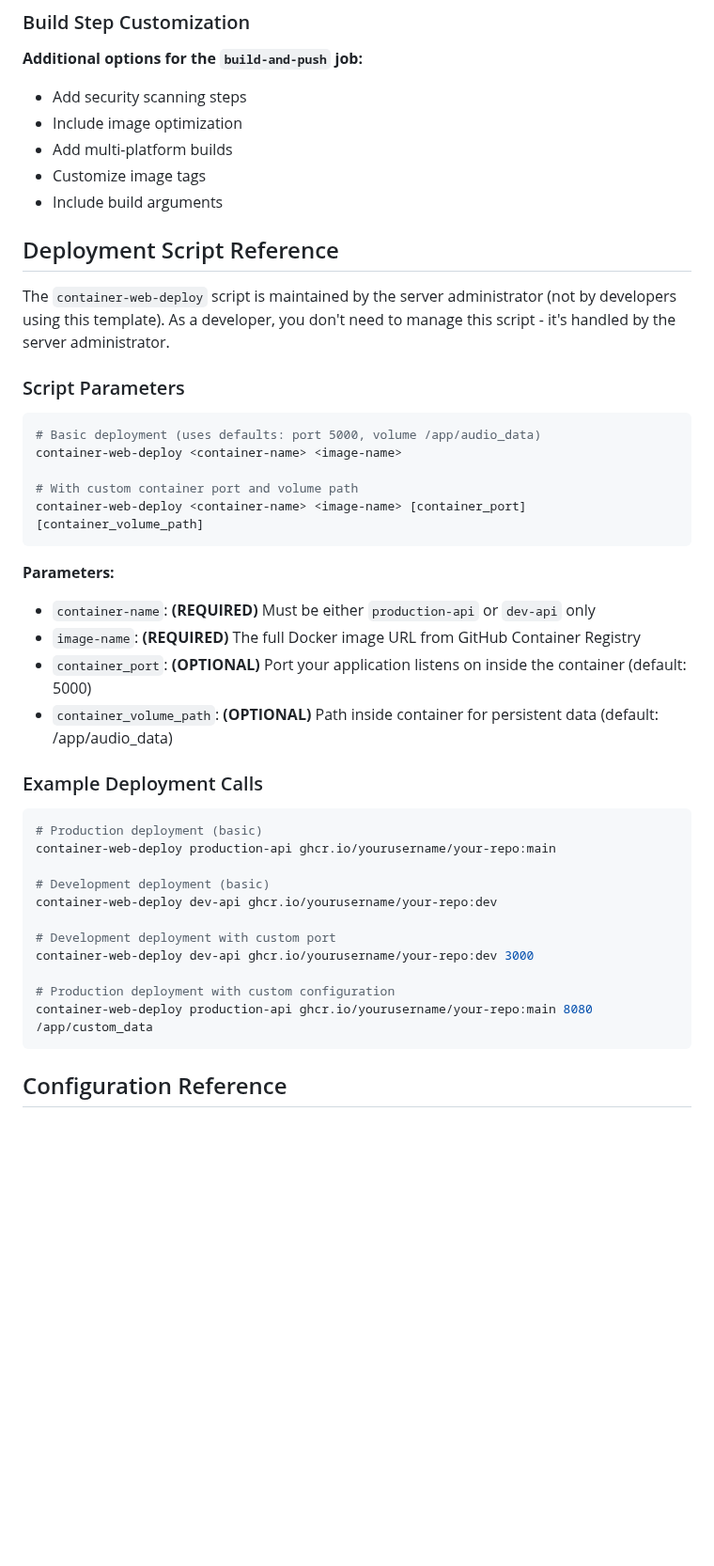
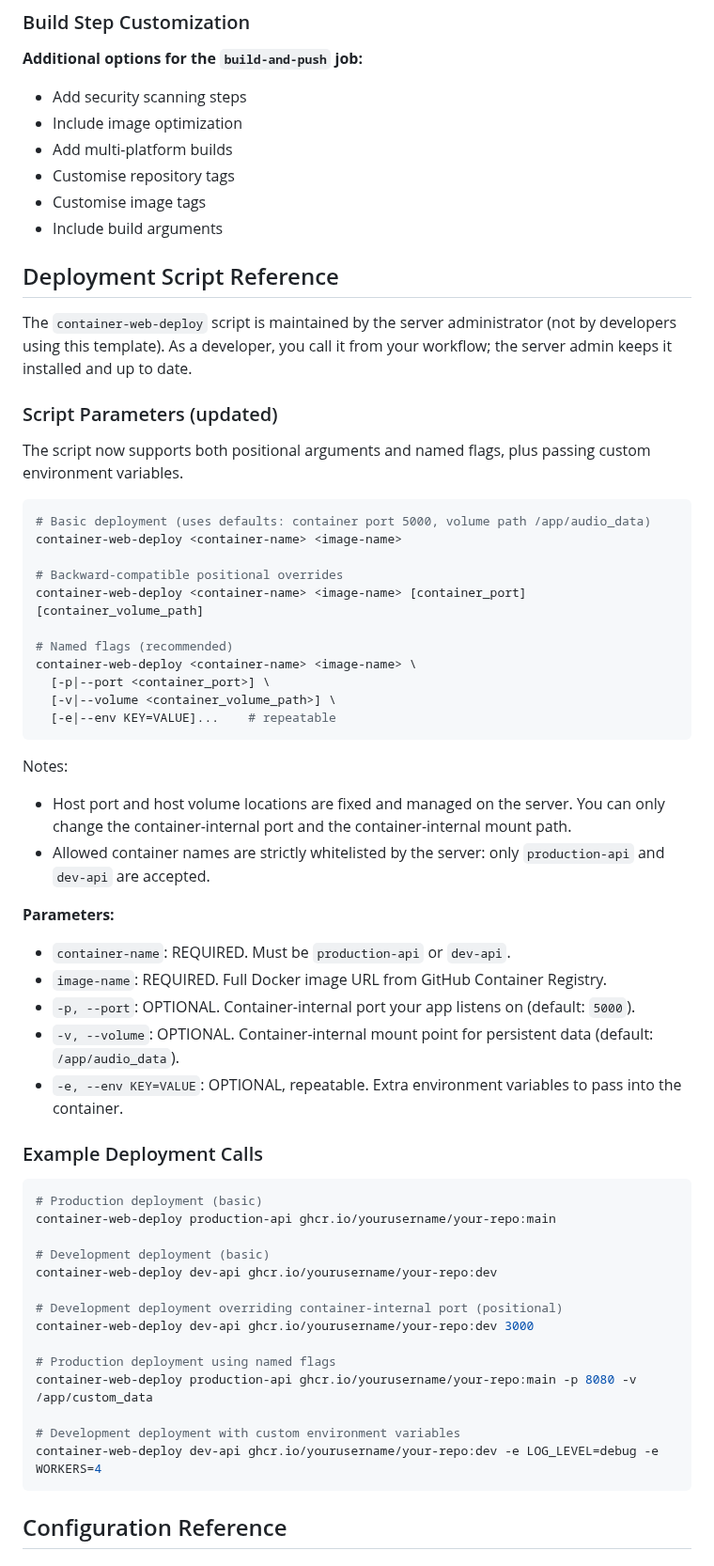
Before and after one commit to camaradesuk/arrnc-deployment-template, a Markdown page: README.md, the part around one of its changes. Shown at 94% size. GitHub-like rendering; blank space fills up the shorter version.

Commit message:
docs: update deployment script documentation with new CLI flags
Update README to reflect container-web-deploy script enhancements:
- Document new named flag support (-p, -v, -e) alongside positional args
- Add examples for custom environment variable passing
- Clarify host vs container port/volume distinction
- Improve parameter descriptions and formatting
- Fix typo (Customize → Customise for consistency)
- Reorganize deployment script reference section for better clarity

The documentation now better explains that developers control container-internal settings while server admins manage host-level configuration.

````diff
--- a/README.md
+++ b/README.md
@@ -187,29 +187,44 @@ on:
 - Add security scanning steps
 - Include image optimization
 - Add multi-platform builds
-- Customize image tags
+- Customise repository tags
+- Customise image tags
 - Include build arguments
 
 ## Deployment Script Reference
 
-The `container-web-deploy` script is maintained by the server administrator (not by developers using this template). As a developer, you don't need to manage this script - it's handled by the server administrator.
+The `container-web-deploy` script is maintained by the server administrator (not by developers using this template). As a developer, you call it from your workflow; the server admin keeps it installed and up to date.
 
-### Script Parameters
+### Script Parameters (updated)
+
+The script now supports both positional arguments and named flags, plus passing custom environment variables.
 
 ```bash
-# Basic deployment (uses defaults: port 5000, volume /app/audio_data)
+# Basic deployment (uses defaults: container port 5000, volume path /app/audio_data)
 container-web-deploy <container-name> <image-name>
 
-# With custom container port and volume path
+# Backward-compatible positional overrides
 container-web-deploy <container-name> <image-name> [container_port] [container_volume_path]
+
+# Named flags (recommended)
+container-web-deploy <container-name> <image-name> \
+  [-p|--port <container_port>] \
+  [-v|--volume <container_volume_path>] \
+  [-e|--env KEY=VALUE]...    # repeatable
 ```
+
+Notes:
+
+- Host port and host volume locations are fixed and managed on the server. You can only change the container-internal port and the container-internal mount path.
+- Allowed container names are strictly whitelisted by the server: only `production-api` and `dev-api` are accepted.
 
 **Parameters:**
 
-- `container-name`: **(REQUIRED)** Must be either `production-api` or `dev-api` only
-- `image-name`: **(REQUIRED)** The full Docker image URL from GitHub Container Registry
-- `container_port`: **(OPTIONAL)** Port your application listens on inside the container (default: 5000)
-- `container_volume_path`: **(OPTIONAL)** Path inside container for persistent data (default: /app/audio_data)
+- `container-name`: REQUIRED. Must be `production-api` or `dev-api`.
+- `image-name`: REQUIRED. Full Docker image URL from GitHub Container Registry.
+- `-p, --port`: OPTIONAL. Container-internal port your app listens on (default: `5000`).
+- `-v, --volume`: OPTIONAL. Container-internal mount point for persistent data (default: `/app/audio_data`).
+- `-e, --env KEY=VALUE`: OPTIONAL, repeatable. Extra environment variables to pass into the container.
 
 ### Example Deployment Calls
 
@@ -220,11 +235,14 @@ container-web-deploy production-api ghcr.io/yourusername/your-repo:main
 # Development deployment (basic)
 container-web-deploy dev-api ghcr.io/yourusername/your-repo:dev
 
-# Development deployment with custom port
+# Development deployment overriding container-internal port (positional)
 container-web-deploy dev-api ghcr.io/yourusername/your-repo:dev 3000
 
-# Production deployment with custom configuration
-container-web-deploy production-api ghcr.io/yourusername/your-repo:main 8080 /app/custom_data
+# Production deployment using named flags
+container-web-deploy production-api ghcr.io/yourusername/your-repo:main -p 8080 -v /app/custom_data
+
+# Development deployment with custom environment variables
+container-web-deploy dev-api ghcr.io/yourusername/your-repo:dev -e LOG_LEVEL=debug -e WORKERS=4
 ```
 
 ## Configuration Reference
````
Also changed, not shown: other parts of README.md (+15 -5 lines).
